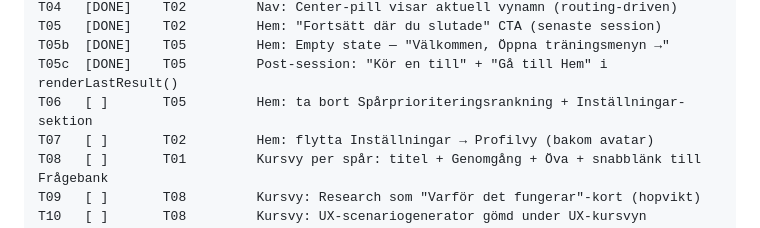
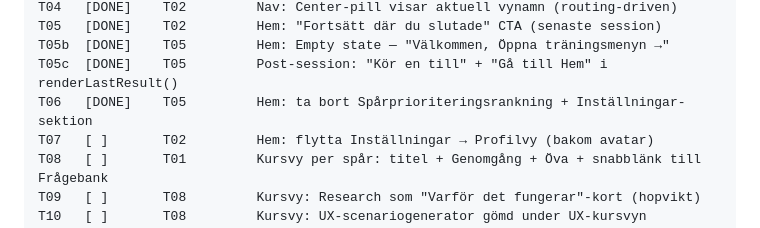
Before and after one commit to mhmm-ok-lab/yh-prep-lab-live, a Markdown page: docs/UX-REWORK-PLAN.md, the part around the change. GitHub-like rendering.

Commit message:
Plan: markera T06 som DONE
Co-Authored-By: Claude Sonnet 4.6 <noreply@anthropic.com>

```diff
--- a/docs/UX-REWORK-PLAN.md
+++ b/docs/UX-REWORK-PLAN.md
@@ -225,7 +225,7 @@ T04   [DONE]    T02         Nav: Center-pill visar aktuell vynamn (routing-drive
 T05   [DONE]    T02         Hem: "Fortsätt där du slutade" CTA (senaste session)
 T05b  [DONE]    T05         Hem: Empty state — "Välkommen, Öppna träningsmenyn →"
 T05c  [DONE]    T05         Post-session: "Kör en till" + "Gå till Hem" i renderLastResult()
-T06   [ ]       T05         Hem: ta bort Spårprioriteringsrankning + Inställningar-sektion
+T06   [DONE]    T05         Hem: ta bort Spårprioriteringsrankning + Inställningar-sektion
 T07   [ ]       T02         Hem: flytta Inställningar → Profilvy (bakom avatar)
 T08   [ ]       T01         Kursvy per spår: titel + Genomgång + Öva + snabblänk till Frågebank
 T09   [ ]       T08         Kursvy: Research som "Varför det fungerar"-kort (hopvikt)
```
